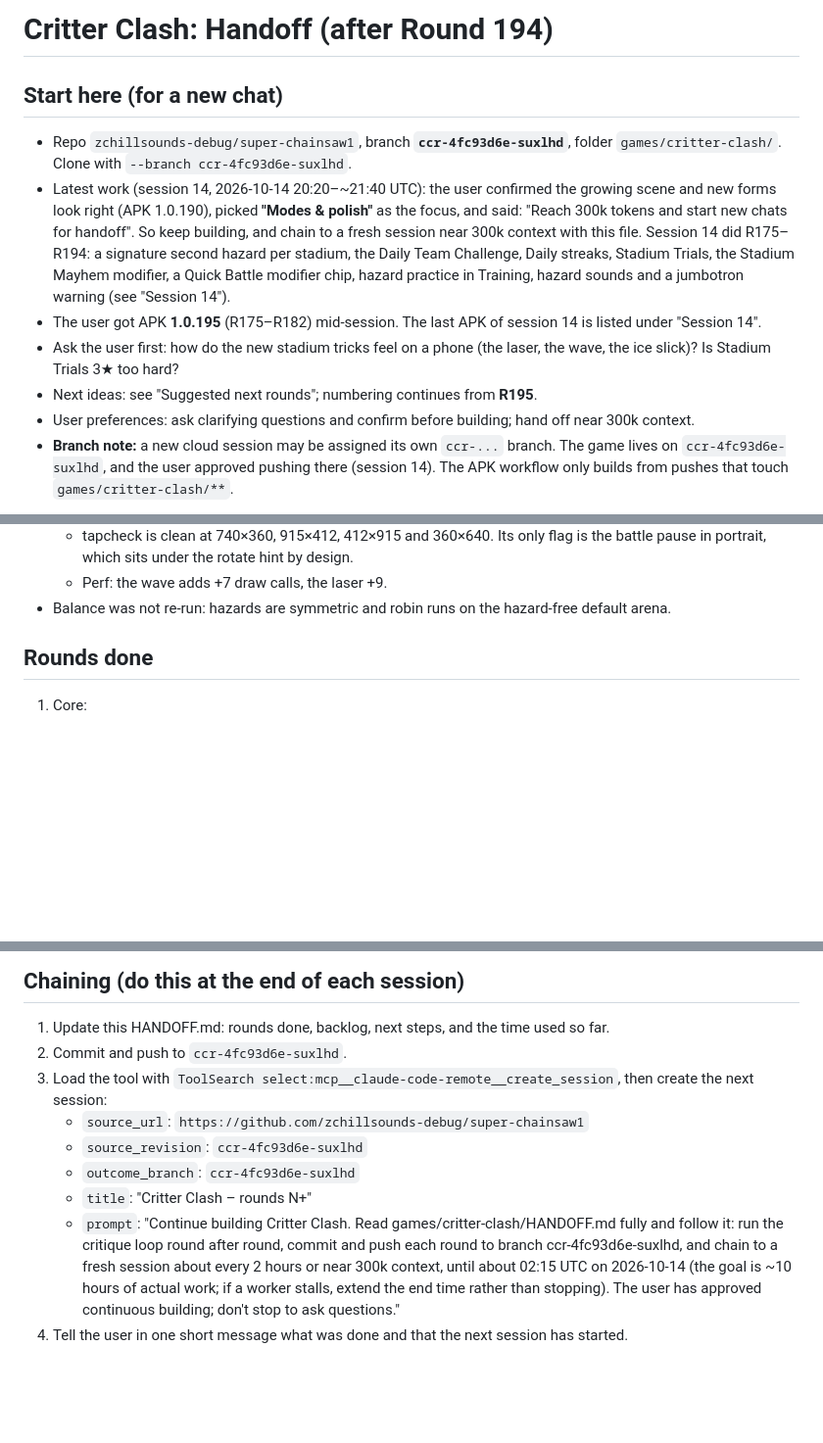
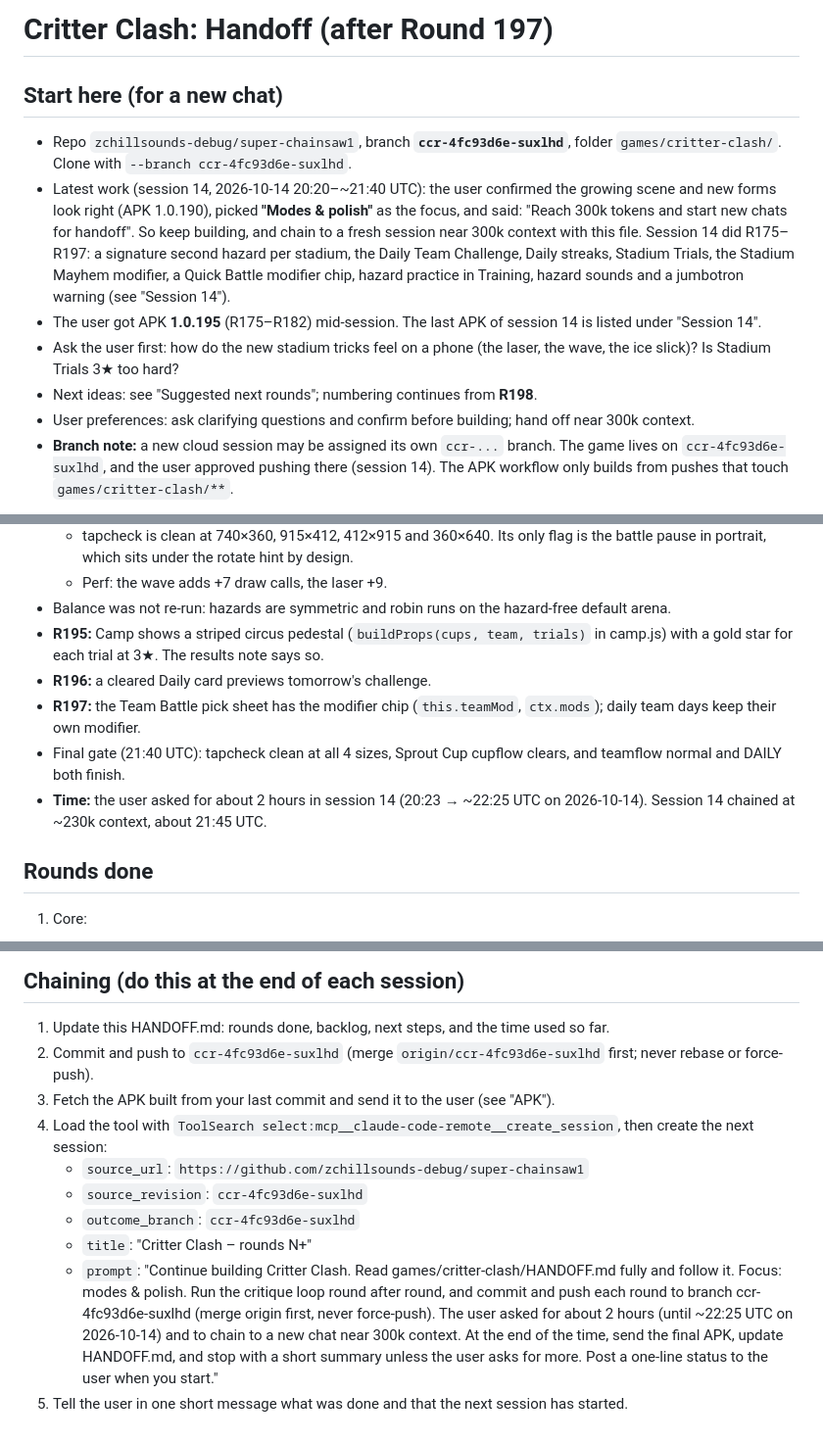
Before and after one commit to zchillsounds-debug/super-chainsaw1, a Markdown page: games/critter-clash/HANDOFF.md, 3 parts joined by grey strips. Shown at 98% size. Drawn GitHub-style; blank space fills up the shorter version.

Commit message:
Critter Clash: handoff notes after R197 (session 14)
Co-Authored-By: Claude Opus 5.5 <noreply@anthropic.com>
Claude-Session: https://claude.ai/code/session_013TphQ4j8zFYwCt2f8YuWoe

```diff
--- a/games/critter-clash/HANDOFF.md
+++ b/games/critter-clash/HANDOFF.md
@@ -1,11 +1,11 @@
-# Critter Clash: Handoff (after Round 194)
+# Critter Clash: Handoff (after Round 197)
 
 ## Start here (for a new chat)
 - Repo `zchillsounds-debug/super-chainsaw1`, branch **`ccr-4fc93d6e-suxlhd`**, folder `games/critter-clash/`. Clone with `--branch ccr-4fc93d6e-suxlhd`.
-- Latest work (session 14, 2026-10-14 20:20–~21:40 UTC): the user confirmed the growing scene and new forms look right (APK 1.0.190), picked **"Modes & polish"** as the focus, and said: "Reach 300k tokens and start new chats for handoff". So keep building, and chain to a fresh session near 300k context with this file. Session 14 did R175–R194: a signature second hazard per stadium, the Daily Team Challenge, Daily streaks, Stadium Trials, the Stadium Mayhem modifier, a Quick Battle modifier chip, hazard practice in Training, hazard sounds and a jumbotron warning (see "Session 14").
+- Latest work (session 14, 2026-10-14 20:20–~21:40 UTC): the user confirmed the growing scene and new forms look right (APK 1.0.190), picked **"Modes & polish"** as the focus, and said: "Reach 300k tokens and start new chats for handoff". So keep building, and chain to a fresh session near 300k context with this file. Session 14 did R175–R197: a signature second hazard per stadium, the Daily Team Challenge, Daily streaks, Stadium Trials, the Stadium Mayhem modifier, a Quick Battle modifier chip, hazard practice in Training, hazard sounds and a jumbotron warning (see "Session 14").
 - The user got APK **1.0.195** (R175–R182) mid-session. The last APK of session 14 is listed under "Session 14".
 - Ask the user first: how do the new stadium tricks feel on a phone (the laser, the wave, the ice slick)? Is Stadium Trials 3★ too hard?
-- Next ideas: see "Suggested next rounds"; numbering continues from **R195**.
+- Next ideas: see "Suggested next rounds"; numbering continues from **R198**.
 - User preferences: ask clarifying questions and confirm before building; hand off near 300k context.
 - **Branch note:** a new cloud session may be assigned its own `ccr-...` branch. The game lives on `ccr-4fc93d6e-suxlhd`, and the user approved pushing there (session 14). The APK workflow only builds from pushes that touch `games/critter-clash/**`.
 
@@ -292,6 +292,11 @@ Arenas: meadow, beach, volcano, frost, neon, sky, grove.
   - tapcheck is clean at 740×360, 915×412, 412×915 and 360×640. Its only flag is the battle pause in portrait, which sits under the rotate hint by design.
   - Perf: the wave adds +7 draw calls, the laser +9.
 - Balance was not re-run: hazards are symmetric and robin runs on the hazard-free default arena.
+- **R195:** Camp shows a striped circus pedestal (`buildProps(cups, team, trials)` in camp.js) with a gold star for each trial at 3★. The results note says so.
+- **R196:** a cleared Daily card previews tomorrow's challenge.
+- **R197:** the Team Battle pick sheet has the modifier chip (`this.teamMod`, `ctx.mods`); daily team days keep their own modifier.
+- Final gate (21:40 UTC): tapcheck clean at all 4 sizes, Sprout Cup cupflow clears, and teamflow normal and DAILY both finish.
+- **Time:** the user asked for about 2 hours in session 14 (20:23 → ~22:25 UTC on 2026-10-14). Session 14 chained at ~230k context, about 21:45 UTC.
 
 ## Rounds done
 1. Core:
@@ -523,11 +531,12 @@ L6. Meadow drift seeds read as dandelion fluff, not snowballs, on menu cameras (
 
 ## Chaining (do this at the end of each session)
 1. Update this HANDOFF.md: rounds done, backlog, next steps, and the time used so far.
-2. Commit and push to `ccr-4fc93d6e-suxlhd`.
-3. Load the tool with `ToolSearch select:mcp__claude-code-remote__create_session`, then create the next session:
+2. Commit and push to `ccr-4fc93d6e-suxlhd` (merge `origin/ccr-4fc93d6e-suxlhd` first; never rebase or force-push).
+3. Fetch the APK built from your last commit and send it to the user (see "APK").
+4. Load the tool with `ToolSearch select:mcp__claude-code-remote__create_session`, then create the next session:
    - `source_url`: `https://github.com/zchillsounds-debug/super-chainsaw1`
    - `source_revision`: `ccr-4fc93d6e-suxlhd`
    - `outcome_branch`: `ccr-4fc93d6e-suxlhd`
    - `title`: "Critter Clash – rounds N+"
-   - `prompt`: "Continue building Critter Clash. Read games/critter-clash/HANDOFF.md fully and follow it: run the critique loop round after round, commit and push each round to branch ccr-4fc93d6e-suxlhd, and chain to a fresh session about every 2 hours or near 300k context, until about 02:15 UTC on 2026-10-14 (the goal is ~10 hours of actual work; if a worker stalls, extend the end time rather than stopping). The user has approved continuous building; don't stop to ask questions."
-4. Tell the user in one short message what was done and that the next session has started.
+   - `prompt`: "Continue building Critter Clash. Read games/critter-clash/HANDOFF.md fully and follow it. Focus: modes & polish. Run the critique loop round after round, and commit and push each round to branch ccr-4fc93d6e-suxlhd (merge origin first, never force-push). The user asked for about 2 hours (until ~22:25 UTC on 2026-10-14) and to chain to a new chat near 300k context. At the end of the time, send the final APK, update HANDOFF.md, and stop with a short summary unless the user asks for more. Post a one-line status to the user when you start."
+5. Tell the user in one short message what was done and that the next session has started.
```
Also changed, not shown: other parts of games/critter-clash/HANDOFF.md (+3 -0 lines).
